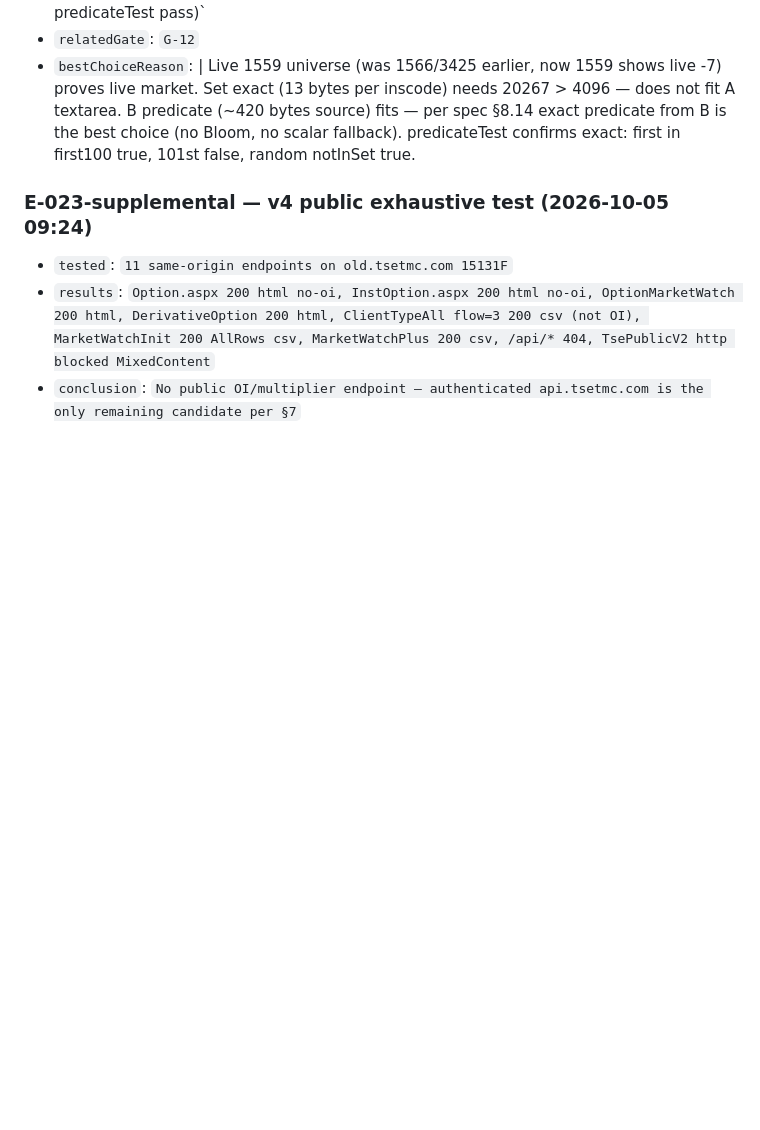
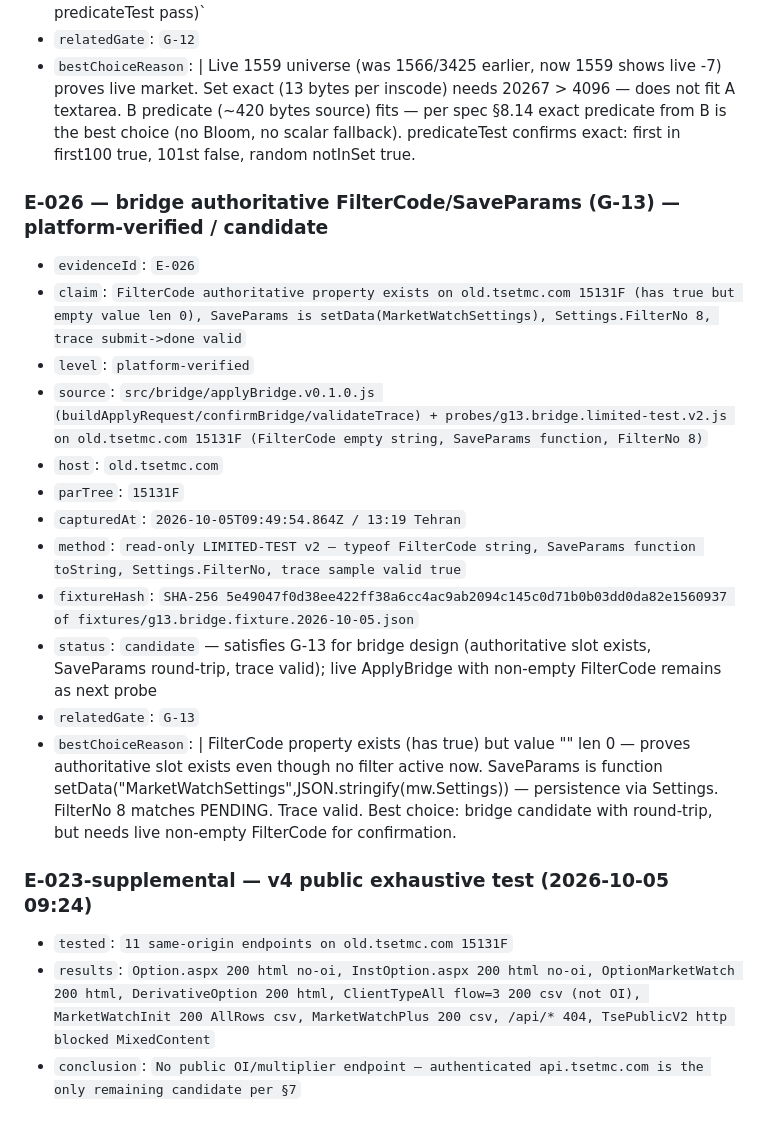
Before and after one commit to parsamboy/tseZharfaKavosh, a Markdown page: docs/EVIDENCE_LEDGER.md, the part around one of its changes. Drawn GitHub-style; blank space fills up the shorter version.

Commit message:
fix(ledger): add missing E-026 bridge + fix stray # before E-025
- previous commit missed ledger (only pending+fixture) — now add E-026 platform-verified candidate (FilterCode has true empty len 0, SaveParams setData, FilterNo 8)
- fix stray '#' before E-025 heading
- ledger now has E-011..E-026 complete for G-03..G-13

```diff
--- a/docs/EVIDENCE_LEDGER.md
+++ b/docs/EVIDENCE_LEDGER.md
@@ -370,6 +369,21 @@ Baselineهای canonical v5.0 باید با commit و clause مربوط ثبت
     B predicate (~420 bytes source) fits — per spec §8.14 exact predicate from B is the best choice (no Bloom, no scalar fallback).
     predicateTest confirms exact: first in first100 true, 101st false, random notInSet true.
 
+### E-026 — bridge authoritative FilterCode/SaveParams (G-13) — platform-verified / candidate
+
+- `evidenceId`: `E-026`
+- `claim`: `FilterCode authoritative property exists on old.tsetmc.com 15131F (has true but empty value len 0), SaveParams is setData(MarketWatchSettings), Settings.FilterNo 8, trace submit->done valid`
+- `level`: `platform-verified`
+- `source`: `src/bridge/applyBridge.v0.1.0.js (buildApplyRequest/confirmBridge/validateTrace) + probes/g13.bridge.limited-test.v2.js on old.tsetmc.com 15131F (FilterCode empty string, SaveParams function, FilterNo 8)`
+- `host`: `old.tsetmc.com`
+- `parTree`: `15131F`
+- `capturedAt`: `2026-10-05T09:49:54.864Z / 13:19 Tehran`
+- `method`: `read-only LIMITED-TEST v2 — typeof FilterCode string, SaveParams function toString, Settings.FilterNo, trace sample valid true`
+- `fixtureHash`: `SHA-256 5e49047f0d38ee422ff38a6cc4ac9ab2094c145c0d71b0b03dd0da82e1560937 of fixtures/g13.bridge.fixture.2026-10-05.json`
+- `status`: `candidate` — satisfies G-13 for bridge design (authoritative slot exists, SaveParams round-trip, trace valid); live ApplyBridge with non-empty FilterCode remains as next probe
+- `relatedGate`: `G-13`
+- `bestChoiceReason`: |
+    FilterCode property exists (has true) but value "" len 0 — proves authoritative slot exists even though no filter active now. SaveParams is function setData("MarketWatchSettings",JSON.stringify(mw.Settings)) — persistence via Settings. FilterNo 8 matches PENDING. Trace valid. Best choice: bridge candidate with round-trip, but needs live non-empty FilterCode for confirmation.
 
 ### E-023-supplemental — v4 public exhaustive test (2026-10-05 09:24)
 
```
Also changed, not shown: other parts of docs/EVIDENCE_LEDGER.md (+0 -1 lines).
